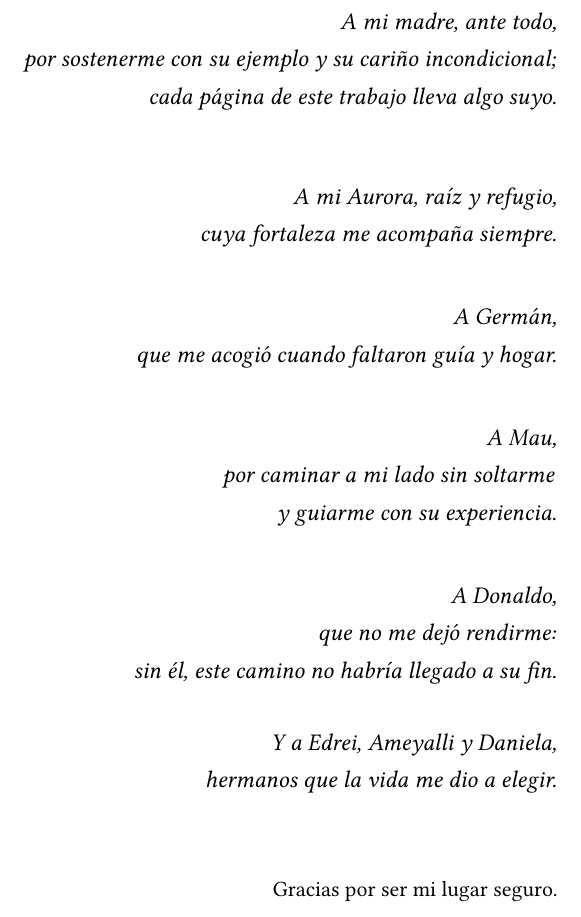
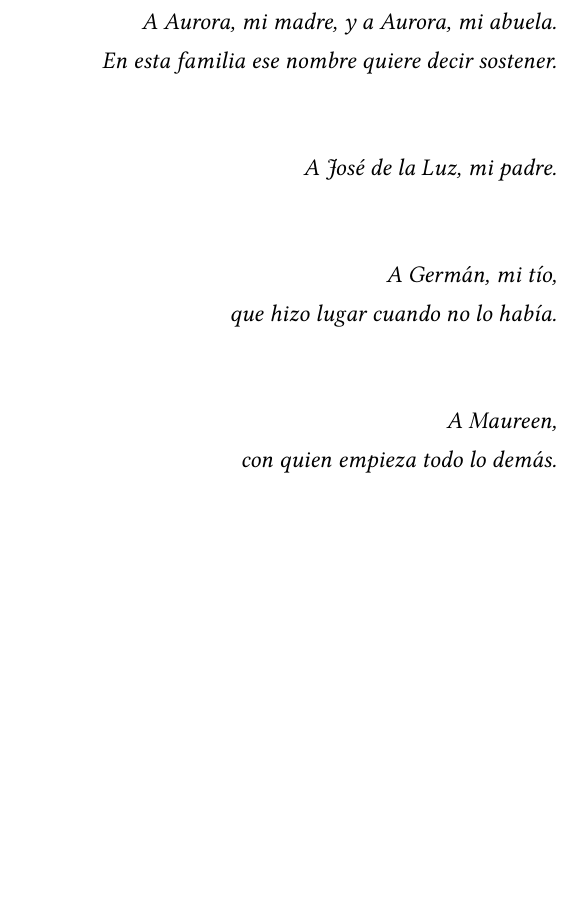
Before and after one commit to NoSoyRo/CityModelling, a LaTeX thesis (report/tesis/tesis_indice_nuevo/caps_larraga/main.tex, which reads report/tesis/tesis_indice_nuevo/caps_larraga/front/dedicatoria.tex): part of page 3 of 135, cut at the place of the change, the shorter picture padded with empty space. The pictures show the PDF file entregas/2026-09-18-v4/Tesis_Moreno_Lopez_2026-09-18.pdf that the author committed with the source.

Commit message:
Reescribe la dedicatoria
Queda dedicada a Aurora (madre), Jose de la Luz (padre), Aurora
(abuela), German (tio) y Maureen. Tono minimalista, una linea por
persona, apoyada en lo que la version anterior ya decia de cada quien.

Co-authored-by: Cursor <cursoragent@cursor.com>

```diff
--- a/report/tesis/tesis_indice_nuevo/caps_larraga/front/dedicatoria.tex
+++ b/report/tesis/tesis_indice_nuevo/caps_larraga/front/dedicatoria.tex
@@ -8,27 +8,16 @@
 \raggedleft
 
-A mi madre, ante todo,\\
-por sostenerme con su ejemplo y su cariño incondicional;\\
-cada página de este trabajo lleva algo suyo.\\[1.1cm]
+A Aurora, mi madre, y a Aurora, mi abuela.\\
+En esta familia ese nombre quiere decir sostener.\\[1.2cm]
 
-A mi Aurora, raíz y refugio,\\
-cuya fortaleza me acompaña siempre.\\[0.8cm]
+A José de la Luz, mi padre.\\[1.2cm]
 
-A Germán,\\
-que me acogió cuando faltaron guía y hogar.\\[0.8cm]
+A Germán, mi tío,\\
+que hizo lugar cuando no lo había.\\[1.2cm]
 
-A Mau,\\
-por caminar a mi lado sin soltarme\\
-y guiarme con su experiencia.\\[0.8cm]
+A Maureen,\\
+con quien empieza todo lo demás.
 
-A Donaldo,\\
-que no me dejó rendirme:\\
-sin él, este camino no habría llegado a su fin.\\[0.6cm]
-
-Y a Edrei, Ameyalli y Daniela,\\
-hermanos que la vida me dio a elegir.\\[1.3cm]
-
-\upshape\small Gracias por ser mi lugar seguro.
 \end{minipage}
 \end{flushright}
 \cleardoublepage
```
Also changed, not shown: entregas/2026-09-18-v4/Tesis_Moreno_Lopez_2026-09-18.pdf, report/tesis/tesis_indice_nuevo/caps_larraga/front/dedicatoria.tex (8 more changed lines), 1 other file.
